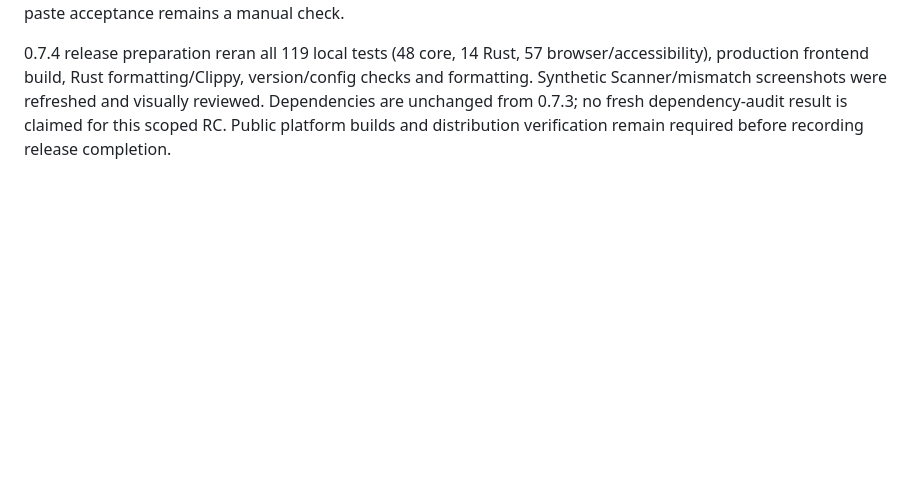
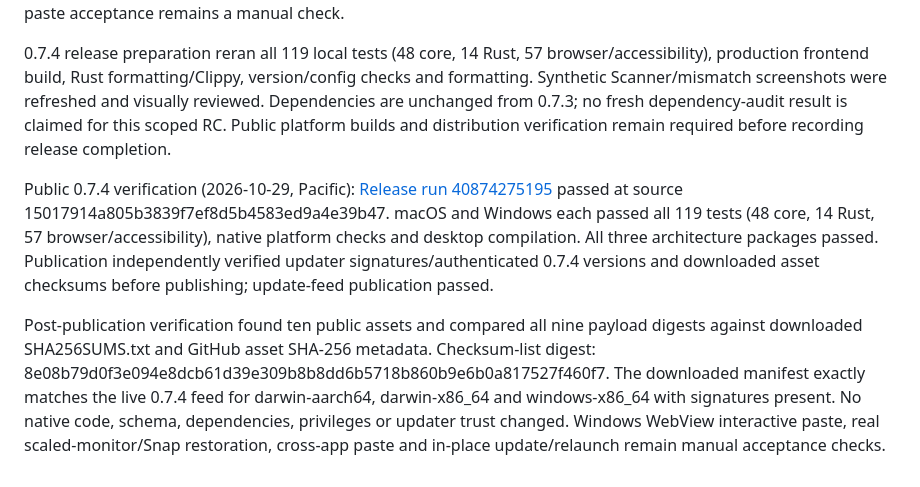
Before and after one commit to iandorsey00/veraflow, a Markdown page: docs/validation.md, the part around the change. Drawn GitHub-style; blank space fills up the shorter version.

Commit message:
Record verified public 0.7.4 release [skip ci]

```diff
--- a/docs/validation.md
+++ b/docs/validation.md
@@ -139,3 +139,7 @@ Post-publication verification found ten public assets and compared all nine payl
 Local validation passes 48 core and 57 browser/accessibility tests plus production build and formatting checks. New regressions use real Ctrl+V/Cmd+V clipboard paste into focused fields in Scanner, ordinary templates and email mode; verify selected/all-filled reverification, mismatch preservation, ordinary text-box paste and loss of verification on replacement; and check Scanner reorder controls are hidden by default and toggle back off. Core coverage includes preserving unrelated verification, clearing stale candidates, rejecting completion/review mutation, handling no populated fields, and avoiding a negative active index when an all-filled pass has empty fields remaining. No native code or schema changes are included. Version 0.7.4 must pass both platform checks, packaging, signature/checksum checks and feed verification before publication is recorded. Windows WebView interactive paste acceptance remains a manual check.
 
 0.7.4 release preparation reran all 119 local tests (48 core, 14 Rust, 57 browser/accessibility), production frontend build, Rust formatting/Clippy, version/config checks and formatting. Synthetic Scanner/mismatch screenshots were refreshed and visually reviewed. Dependencies are unchanged from 0.7.3; no fresh dependency-audit result is claimed for this scoped RC. Public platform builds and distribution verification remain required before recording release completion.
+
+Public 0.7.4 verification (2026-10-29, Pacific): [Release run 40874275195](https://github.com/iandorsey00/veraflow/actions/runs/40874275195) passed at source 15017914a805b3839f7ef8d5b4583ed9a4e39b47. macOS and Windows each passed all 119 tests (48 core, 14 Rust, 57 browser/accessibility), native platform checks and desktop compilation. All three architecture packages passed. Publication independently verified updater signatures/authenticated 0.7.4 versions and downloaded asset checksums before publishing; update-feed publication passed.
+
+Post-publication verification found ten public assets and compared all nine payload digests against downloaded SHA256SUMS.txt and GitHub asset SHA-256 metadata. Checksum-list digest: 8e08b79d0f3e094e8dcb61d39e309b8b8dd6b5718b860b9e6b0a817527f460f7. The downloaded manifest exactly matches the live 0.7.4 feed for darwin-aarch64, darwin-x86_64 and windows-x86_64 with signatures present. No native code, schema, dependencies, privileges or updater trust changed. Windows WebView interactive paste, real scaled-monitor/Snap restoration, cross-app paste and in-place update/relaunch remain manual acceptance checks.
```
Also changed, not shown: docs/release.md (+2 -0 lines).
